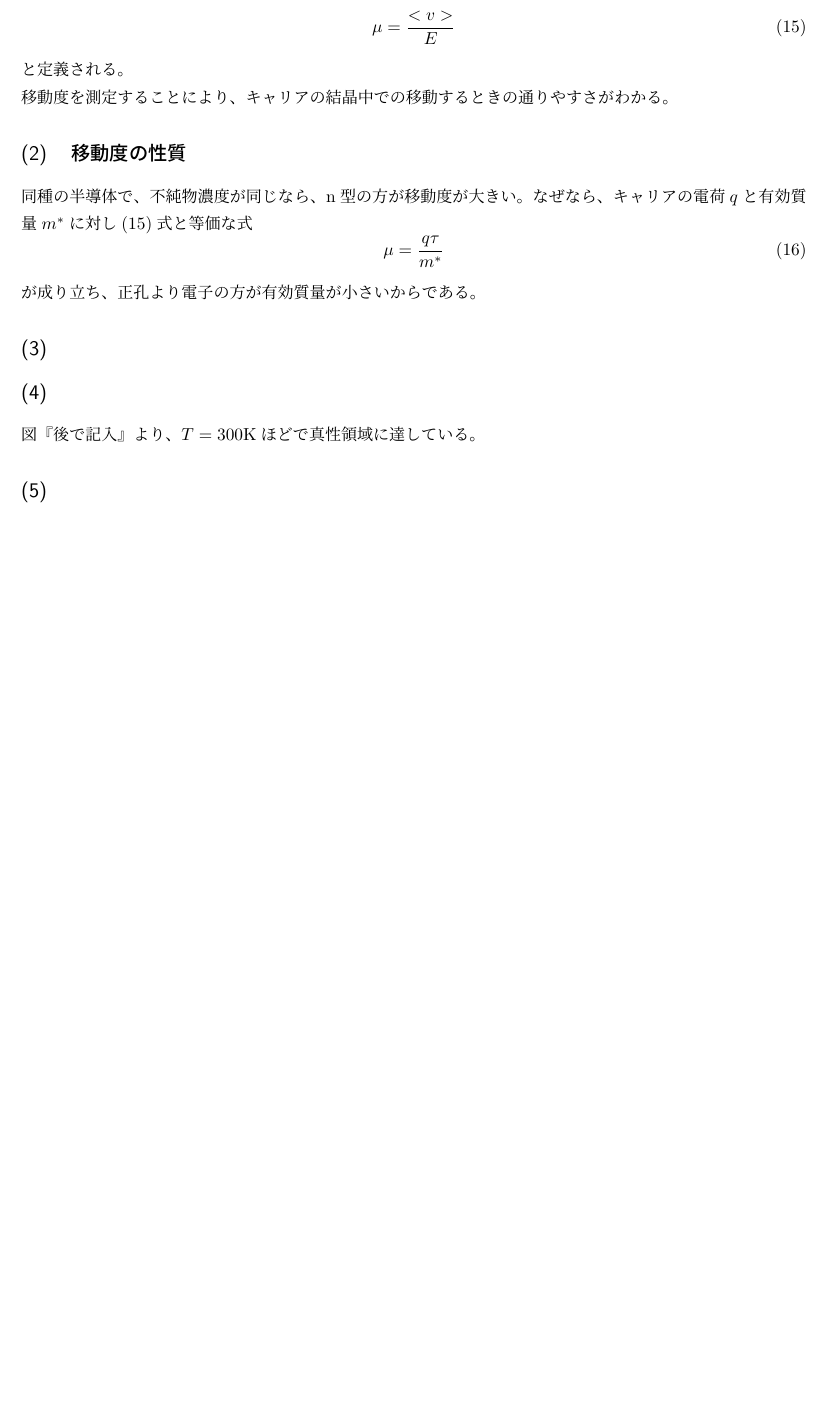
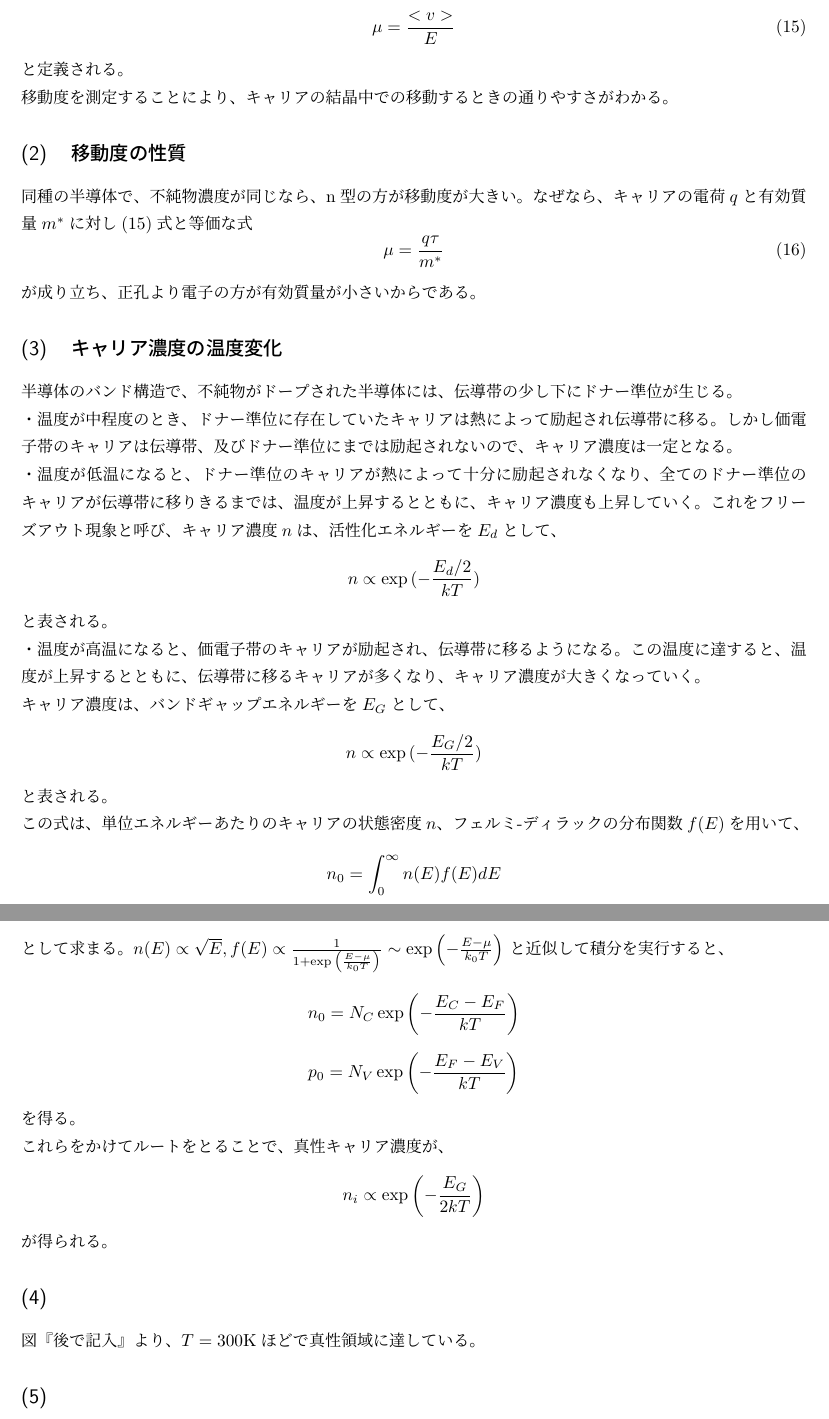
Before and after one commit to Thori97/experiment, a LaTeX document (16/document.tex): part of page 4 of 4 before the commit and two parts of pages 4 and 5 of 6 after it, the two joined at a grey line, cut so that both start at the same text, the shorter picture padded with empty space. Compiled offline with pLaTeX and dvipdfmx.

Commit message:
半導体わからん

```diff
--- a/16/document.tex
+++ b/16/document.tex
@@ -139,7 +139,34 @@ R_{\rm{H}} = \frac{d}{B}\cdot \Delta R_{\rm{AC}\cdot \rm{BD}}
 \begin{equation}
 \mu = \frac{q\tau}{m^{\ast}}
 \end{equation}が成り立ち、正孔より電子の方が有効質量が小さいからである。
-\subsection*{(3)}
+\subsection*{(3)　キャリア濃度の温度変化}
+半導体のバンド構造で、不純物がドープされた半導体には、伝導帯の少し下にドナー準位が生じる。
+
+・温度が中程度のとき、ドナー準位に存在していたキャリアは熱によって励起され伝導帯に移る。しかし価電子帯のキャリアは伝導帯、及びドナー準位にまでは励起されないので、キャリア濃度は一定となる。
+
+・温度が低温になると、ドナー準位のキャリアが熱によって十分に励起されなくなり、全てのドナー準位のキャリアが伝導帯に移りきるまでは、温度が上昇するとともに、キャリア濃度も上昇していく。これをフリーズアウト現象と呼び、キャリア濃度$n$は、活性化エネルギーを$E_{d}$として、
+\[n \propto \exp{(-\frac{E_{d}/2}{kT})}\]
+と表される。
+
+・温度が高温になると、価電子帯のキャリアが励起され、伝導帯に移るようになる。この温度に達すると、温度が上昇するとともに、伝導帯に移るキャリアが多くなり、キャリア濃度が大きくなっていく。
+
+キャリア濃度は、バンドギャップエネルギーを$E_{G}$として、
+\[n \propto \exp{(-\frac{E_{G}/2}{kT})}\]
+
+と表される。
+
+この式は、単位エネルギーあたりのキャリアの状態密度$n$、フェルミ-ディラックの分布関数$f(E)$を用いて、
+\[n_{0} = \int _{0} ^{\infty} n(E)f(E)dE\]
+として求まる。
+$n(E) \propto \sqrt{E}, f(E) \propto \frac{1}{1+\exp{\left(\frac{E-\mu}{k_{0}T}\right)}} \sim \exp{\left(-\frac{E-\mu}{k_{0}T}\right)}$
+と近似して積分を実行すると、
+\[n_{0} = N_{C}\exp{\left(-\frac{E_{C}-E_{F}}{kT}\right)}\]
+\[p_{0} = N_{V}\exp{\left(-\frac{E_{F}-E_{V}}{kT}\right)}\]
+を得る。
+
+これらをかけてルートをとることで、真性キャリア濃度が、
+\[n_{i} \propto \exp{\left(-\frac{E_{G}}{2kT}\right)}\]
+が得られる。
 \subsection*{(4)}
 図『後で記入』より、$T = 300$Kほどで真性領域に達している。
 \subsection*{(5)}
```
Also changed, not shown: 16/document.pdf, 16/document.tex (15 more changed lines), 3 other files.
